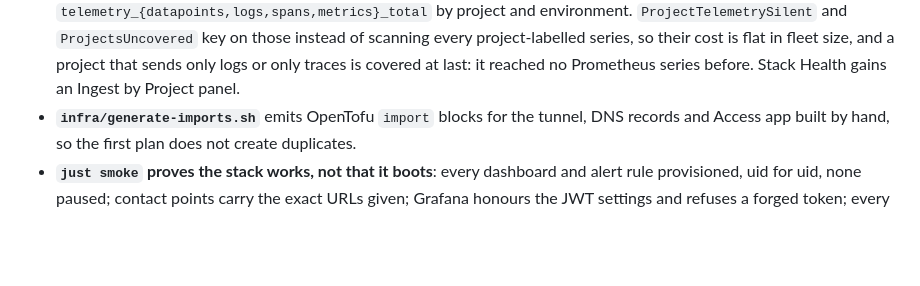
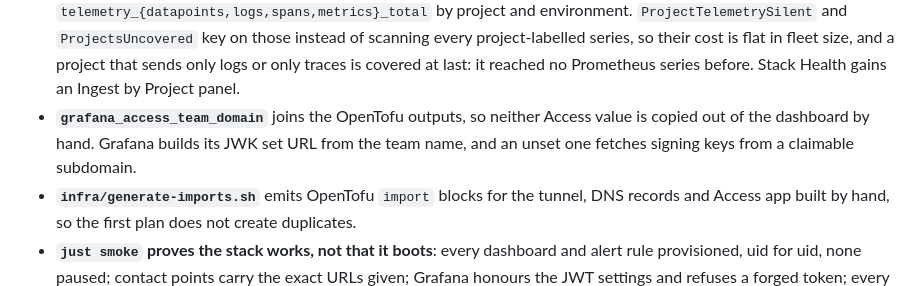
Before and after one commit to CMLPlatform/monitoring, a Markdown page: CHANGELOG.md, the part around the change. Drawn GitHub-style; blank space fills up the shorter version.

Commit message:
docs: changelog the Zero Trust team-domain output

```diff
--- a/CHANGELOG.md
+++ b/CHANGELOG.md
@@ -49,6 +49,10 @@ the config syntax. 1.0 waits for a second consumer to confirm the contract.
   fleet size, and a project that sends only logs or only traces is covered at
   last: it reached no Prometheus series before. Stack Health gains an Ingest
   by Project panel.
+- **`grafana_access_team_domain`** joins the OpenTofu outputs, so neither
+  Access value is copied out of the dashboard by hand. Grafana builds its JWK
+  set URL from the team name, and an unset one fetches signing keys from a
+  claimable subdomain.
 - **`infra/generate-imports.sh`** emits OpenTofu `import` blocks for the
   tunnel, DNS records and Access app built by hand, so the first plan does
   not create duplicates.
```
